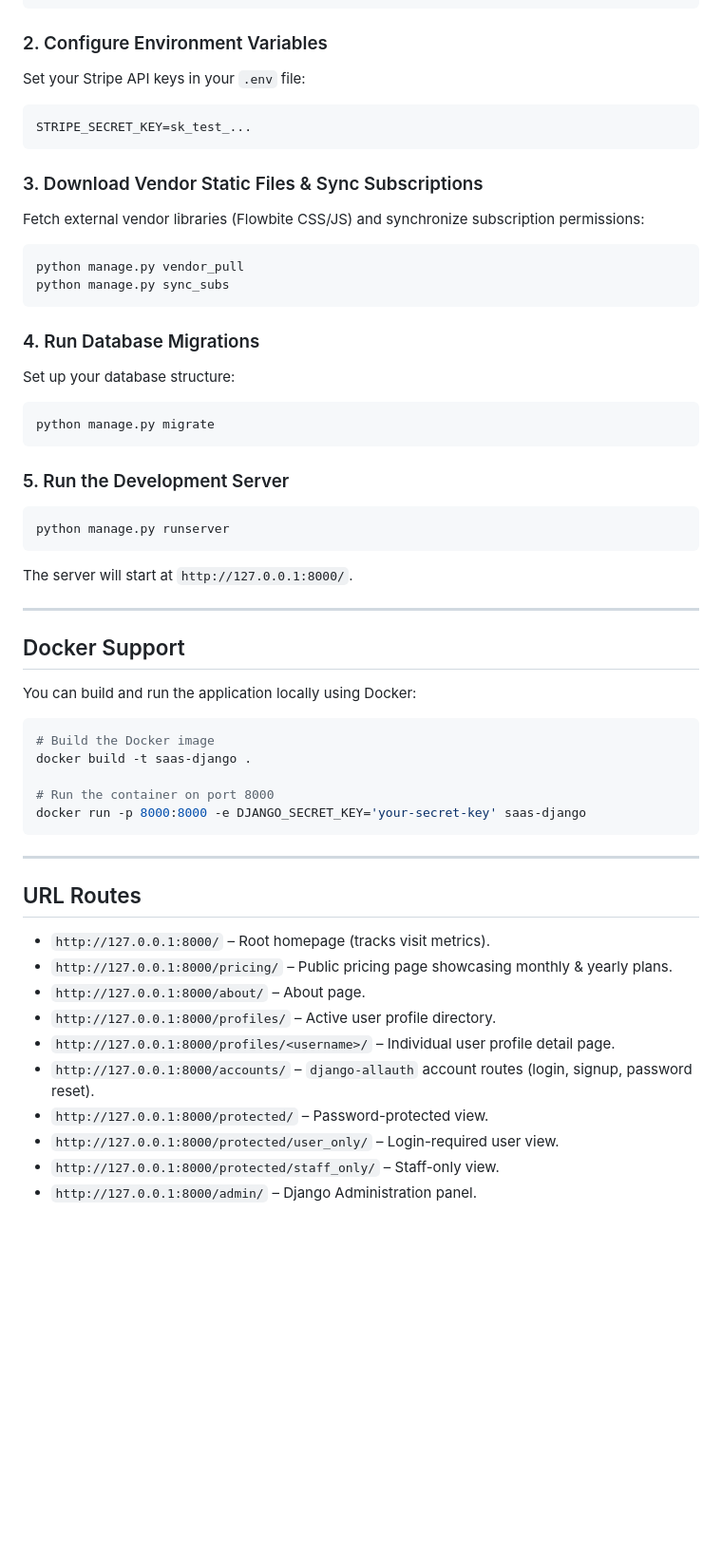
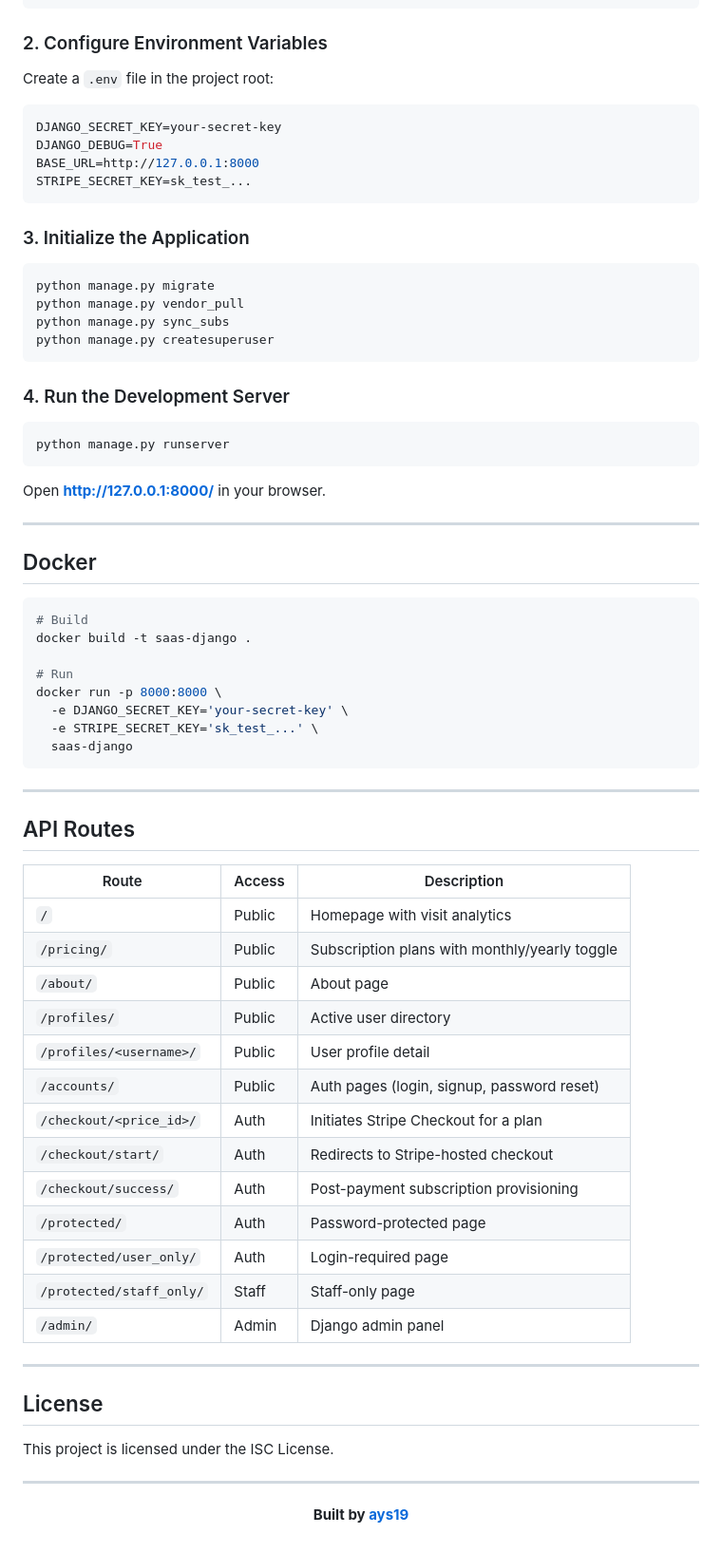
Before and after one commit to ays19/SaaS-Django, a Markdown page: README.md, the part around one of its changes. Shown at 95% size. Drawn GitHub-style; blank space fills up the shorter version.

````diff
--- a/README.md
+++ b/README.md
@@ -117,55 +214,78 @@ pip install -r requirements.txt
 ```
 
 ### 2. Configure Environment Variables
-Set your Stripe API keys in your `.env` file:
+
+Create a `.env` file in the project root:
+
 ```env
+DJANGO_SECRET_KEY=your-secret-key
+DJANGO_DEBUG=True
+BASE_URL=http://127.0.0.1:8000
 STRIPE_SECRET_KEY=sk_test_...
 ```
 
-### 3. Download Vendor Static Files & Sync Subscriptions
-Fetch external vendor libraries (Flowbite CSS/JS) and synchronize subscription permissions:
+### 3. Initialize the Application
+
 ```bash
+python manage.py migrate
 python manage.py vendor_pull
 python manage.py sync_subs
+python manage.py createsuperuser
 ```
 
-### 4. Run Database Migrations
-Set up your database structure:
-```bash
-python manage.py migrate
-```
+### 4. Run the Development Server
 
-### 5. Run the Development Server
 ```bash
 python manage.py runserver
 ```
-The server will start at `http://127.0.0.1:8000/`.
+
+Open **http://127.0.0.1:8000/** in your browser.
 
 ---
 
-## Docker Support
-
-You can build and run the application locally using Docker:
+## Docker
 
 ```bash
-# Build the Docker image
+# Build
 docker build -t saas-django .
 
-# Run the container on port 8000
-docker run -p 8000:8000 -e DJANGO_SECRET_KEY='your-secret-key' saas-django
+# Run
+docker run -p 8000:8000 \
+  -e DJANGO_SECRET_KEY='your-secret-key' \
+  -e STRIPE_SECRET_KEY='sk_test_...' \
+  saas-django
 ```
 
 ---
 
-## URL Routes
+## API Routes
 
-- `http://127.0.0.1:8000/` – Root homepage (tracks visit metrics).
-- `http://127.0.0.1:8000/pricing/` – Public pricing page showcasing monthly & yearly plans.
-- `http://127.0.0.1:8000/about/` – About page.
-- `http://127.0.0.1:8000/profiles/` – Active user profile directory.
-- `http://127.0.0.1:8000/profiles/<username>/` – Individual user profile detail page.
-- `http://127.0.0.1:8000/accounts/` – `django-allauth` account routes (login, signup, password reset).
-- `http://127.0.0.1:8000/protected/` – Password-protected view.
-- `http://127.0.0.1:8000/protected/user_only/` – Login-required user view.
-- `http://127.0.0.1:8000/protected/staff_only/` – Staff-only view.
-- `http://127.0.0.1:8000/admin/` – Django Administration panel.
+| Route | Access | Description |
+|-------|--------|-------------|
+| `/` | Public | Homepage with visit analytics |
+| `/pricing/` | Public | Subscription plans with monthly/yearly toggle |
+| `/about/` | Public | About page |
+| `/profiles/` | Public | Active user directory |
+| `/profiles/<username>/` | Public | User profile detail |
+| `/accounts/` | Public | Auth pages (login, signup, password reset) |
+| `/checkout/<price_id>/` | Auth | Initiates Stripe Checkout for a plan |
+| `/checkout/start/` | Auth | Redirects to Stripe-hosted checkout |
+| `/checkout/success/` | Auth | Post-payment subscription provisioning |
+| `/protected/` | Auth | Password-protected page |
+| `/protected/user_only/` | Auth | Login-required page |
+| `/protected/staff_only/` | Staff | Staff-only page |
+| `/admin/` | Admin | Django admin panel |
+
+---
+
+## License
+
+This project is licensed under the ISC License.
+
+---
+
+<div align="center">
+
+**Built by [ays19](https://github.com/ays19)**
+
+</div>
````
Also changed, not shown: other parts of README.md (+185 -88 lines).
